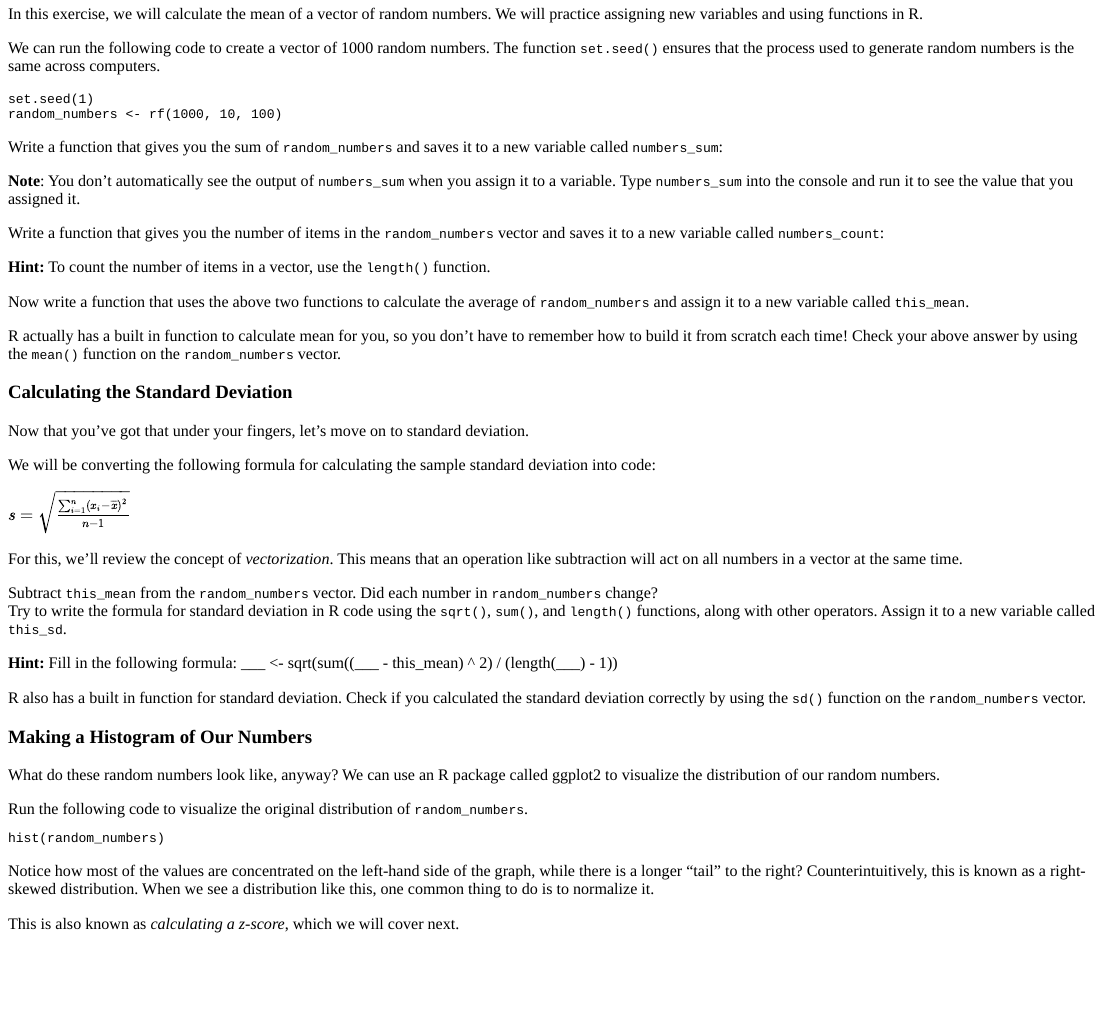
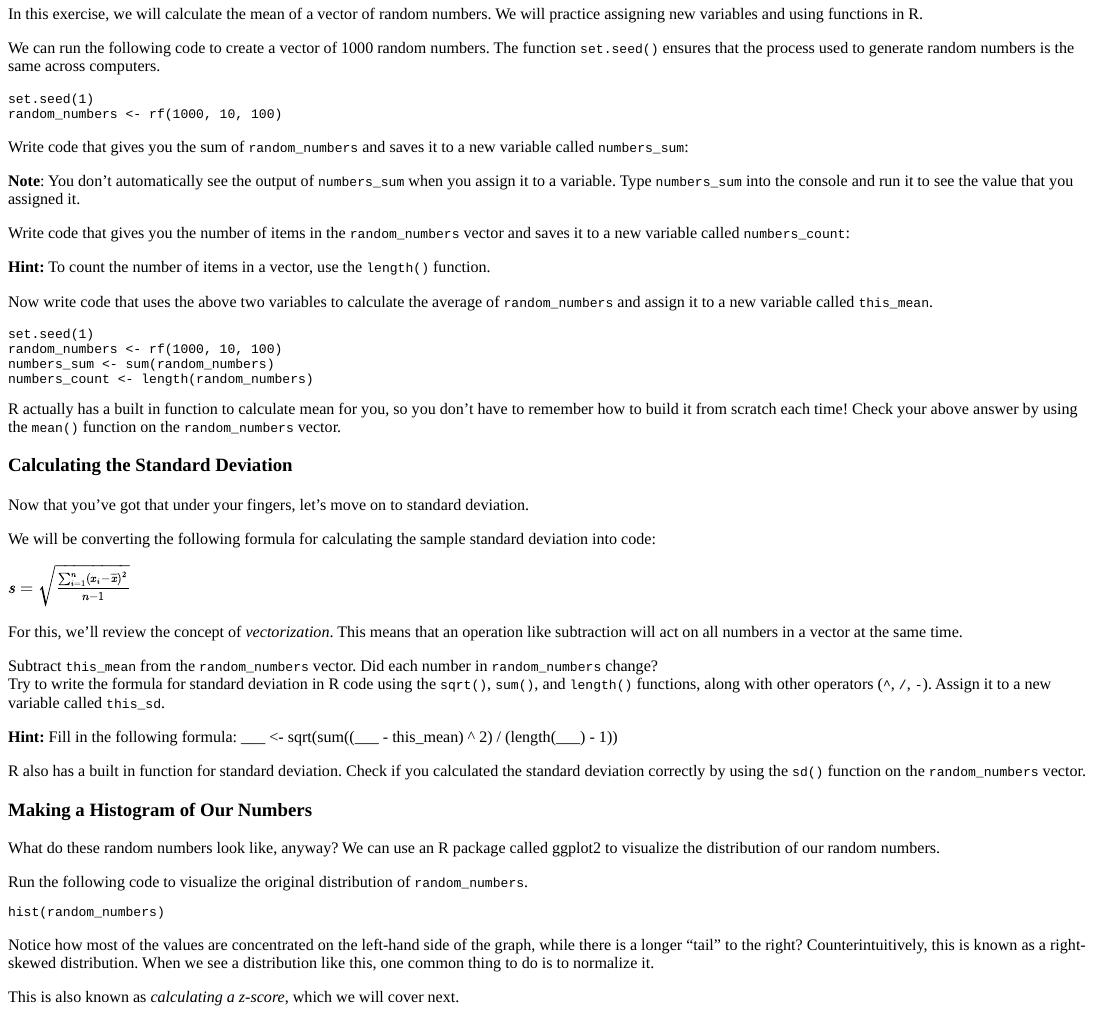
Before and after one commit to harris-coding-lab/codinglab, an R Markdown document (inst/tutorials/basic-syntax/basic-syntax.Rmd): the page in a window 1100 px wide, from 100 px down. The pictures show the output file inst/tutorials/basic-syntax/basic-syntax.html that the author committed with the source, opened offline.

Commit message:
Fix wording, pre-load numbers_count and numbers_sum

````diff
--- a/inst/tutorials/basic-syntax/basic-syntax.Rmd
+++ b/inst/tutorials/basic-syntax/basic-syntax.Rmd
@@ -25,7 +25,7 @@ set.seed(1)
 random_numbers <- rf(1000, 10, 100)
 ```
 
-Write a function that gives you the sum of `random_numbers` and saves it to a new variable called `numbers_sum`:
+Write code that gives you the sum of `random_numbers` and saves it to a new variable called `numbers_sum`:
 
 ```{r sum, exercise=TRUE}
 
@@ -33,7 +33,7 @@ Write a function that gives you the sum of `random_numbers` and saves it to a ne
 
 **Note**: You don't automatically see the output of `numbers_sum` when you assign it to a variable. Type `numbers_sum` into the console and run it to see the value that you assigned it.
 
-Write a function that gives you the number of items in the `random_numbers` vector and saves it to a new variable called `numbers_count`:
+Write code that gives you the number of items in the `random_numbers` vector and saves it to a new variable called `numbers_count`:
 ```{r count, exercise=TRUE}
 
 ```
@@ -42,7 +42,14 @@ Write a function that gives you the number of items in the `random_numbers` vect
 **Hint:** To count the number of items in a vector, use the `length()` function.
 </div>
 
-Now write a function that uses the above two functions to calculate the average of `random_numbers` and assign it to a new variable called `this_mean`.
+Now write code that uses the above two variables to calculate the average of `random_numbers` and assign it to a new variable called `this_mean`.
+
+```{r mean-setup}
+set.seed(1)
+random_numbers <- rf(1000, 10, 100)
+numbers_sum <- sum(random_numbers)
+numbers_count <- length(random_numbers)
+```
 
 ```{r mean, exercise=TRUE}
 
@@ -78,7 +85,7 @@ Subtract `this_mean` from the `random_numbers` vector. Did each number in `rando
 
 ```
 
-Try to write the formula for standard deviation in R code using the `sqrt()`, `sum()`, and `length()` functions, along with other operators. Assign it to a new variable called `this_sd`.
+Try to write the formula for standard deviation in R code using the `sqrt()`, `sum()`, and `length()` functions, along with other operators (`^`, `/`, `-`). Assign it to a new variable called `this_sd`.
 ```{r sd, exercise=TRUE}
 
 ```
````
Also changed, not shown: inst/tutorials/basic-syntax/basic-syntax.html.
